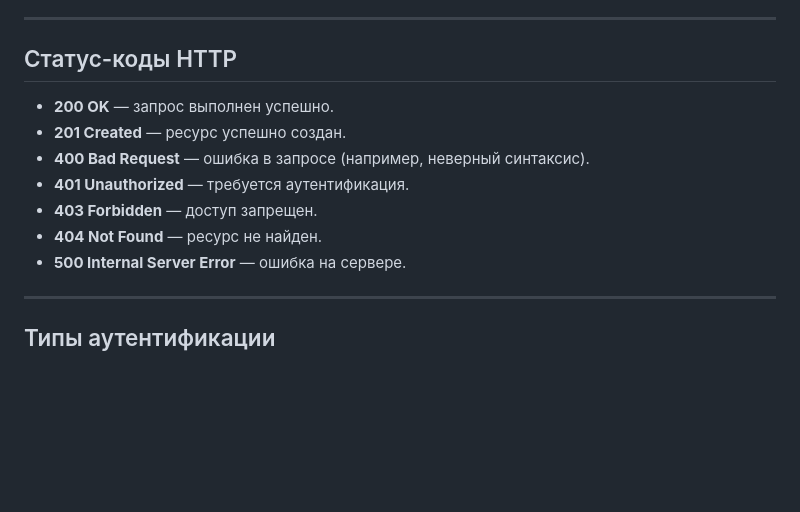
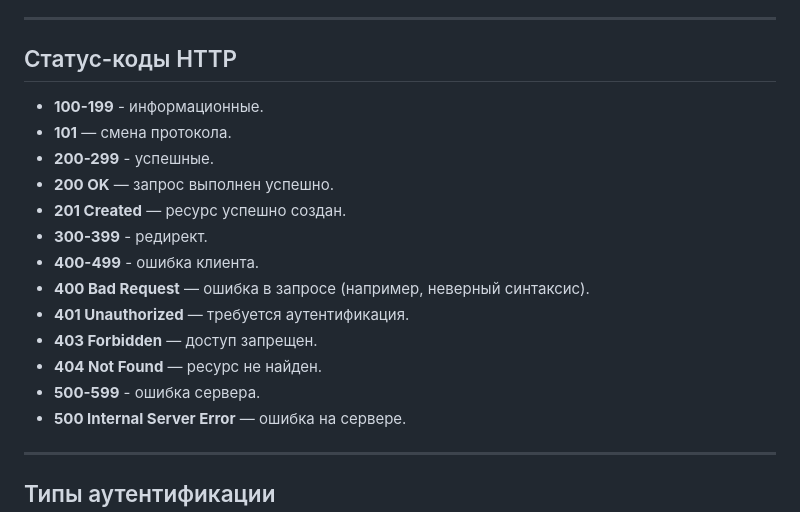
Before and after one commit to VladimirFilinkov/Portfolio, a Markdown page: Шпаргалка по API.md, the part around the change. GitHub-like rendering; blank space fills up the shorter version.

```diff
--- a/Шпаргалка по API.md
+++ b/Шпаргалка по API.md
@@ -18,12 +18,18 @@
 ---
 
 ## Статус-коды HTTP
+- **100-199** - информационные.
+- **101** — смена протокола.
+- **200-299** - успешные.
 - **200 OK** — запрос выполнен успешно.
 - **201 Created** — ресурс успешно создан.
+- **300-399** - редирект.
+- **400-499** - ошибка клиента.
 - **400 Bad Request** — ошибка в запросе (например, неверный синтаксис).
 - **401 Unauthorized** — требуется аутентификация.
 - **403 Forbidden** — доступ запрещен.
 - **404 Not Found** — ресурс не найден.
+- **500-599** - ошибка сервера.
 - **500 Internal Server Error** — ошибка на сервере.
 
 ---
```
